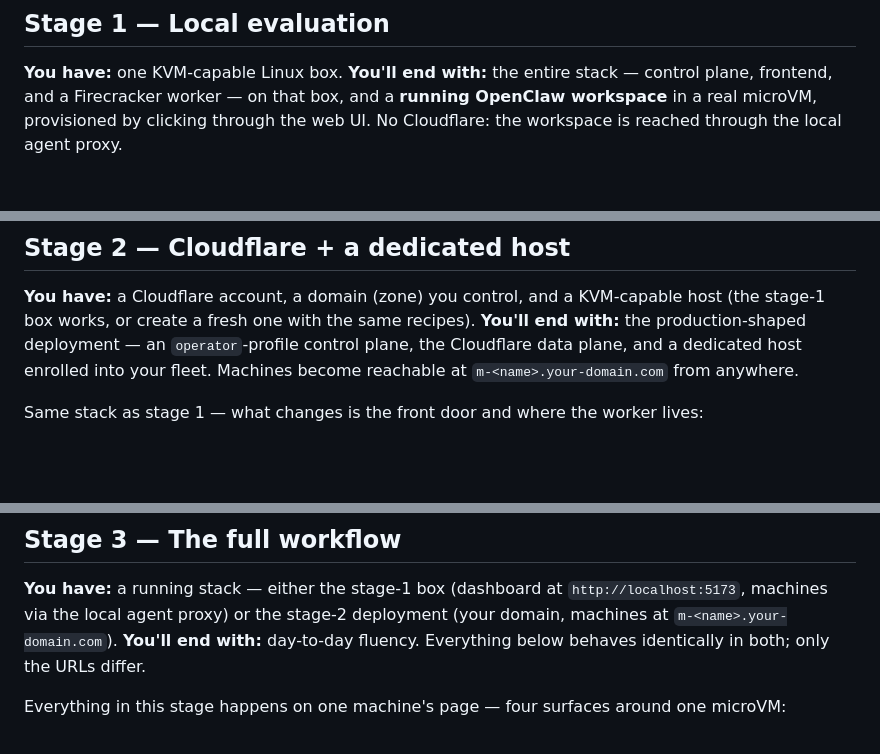
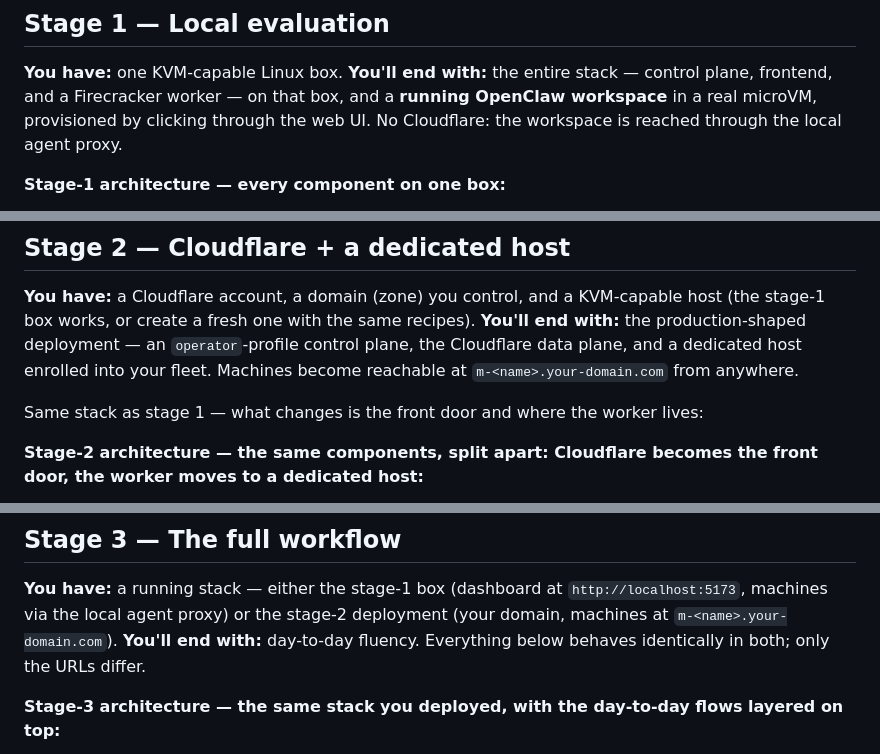
Before and after one commit to mathaix/OpenClawMachines, a Markdown page: docs/getting-started.md, 3 parts joined by grey strips. GitHub-like rendering; blank space fills up the shorter version.

````diff
--- a/docs/getting-started.md
+++ b/docs/getting-started.md
@@ -30,5 +30,7 @@ Firecracker worker — on that box, and a **running OpenClaw workspace** in a
 real microVM, provisioned by clicking through the web UI. No Cloudflare: the
 workspace is reached through the local agent proxy.
 
+**Stage-1 architecture — every component on one box:**
+
 ```mermaid
 flowchart LR
@@ -146,5 +152,8 @@ anywhere.
 Same stack as stage 1 — what changes is the front door and where the worker
 lives:
 
+**Stage-2 architecture — the same components, split apart: Cloudflare becomes
+the front door, the worker moves to a dedicated host:**
+
 ```mermaid
 flowchart LR
@@ -298,8 +315,8 @@ deployment (your domain, machines at `m-<name>.your-domain.com`).
 **You'll end with:** day-to-day fluency. Everything below behaves identically
 in both; only the URLs differ.
 
-Everything in this stage happens on one machine's page — four surfaces around
-one microVM:
+**Stage-3 architecture — the same stack you deployed, with the day-to-day
+flows layered on top:**
 
 ```mermaid
 flowchart LR
````
Also changed, not shown: other parts of docs/getting-started.md (+35 -23 lines).
